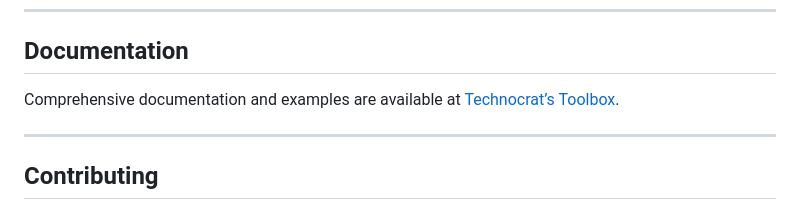
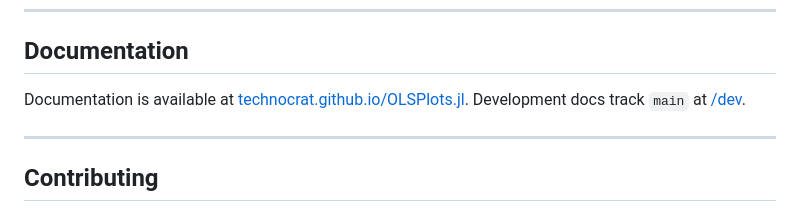
Before and after one commit to technocrat/OLSPlots.jl, a Markdown page: README.md, the part around the change. GitHub-like rendering.

Commit message:
Point README docs link to GitHub Pages
Co-Authored-By: Claude Sonnet 5.5 <noreply@anthropic.com>

```diff
--- a/README.md
+++ b/README.md
@@ -81,7 +81,7 @@ skipped when too few usable data remain.
 
 ## Documentation
 
-Comprehensive documentation and examples are available at [Technocrat’s Toolbox](https://technocrat.site).
+Documentation is available at [technocrat.github.io/OLSPlots.jl](https://technocrat.github.io/OLSPlots.jl/stable/). Development docs track `main` at [/dev](https://technocrat.github.io/OLSPlots.jl/dev/).
 
 ---
 
```
